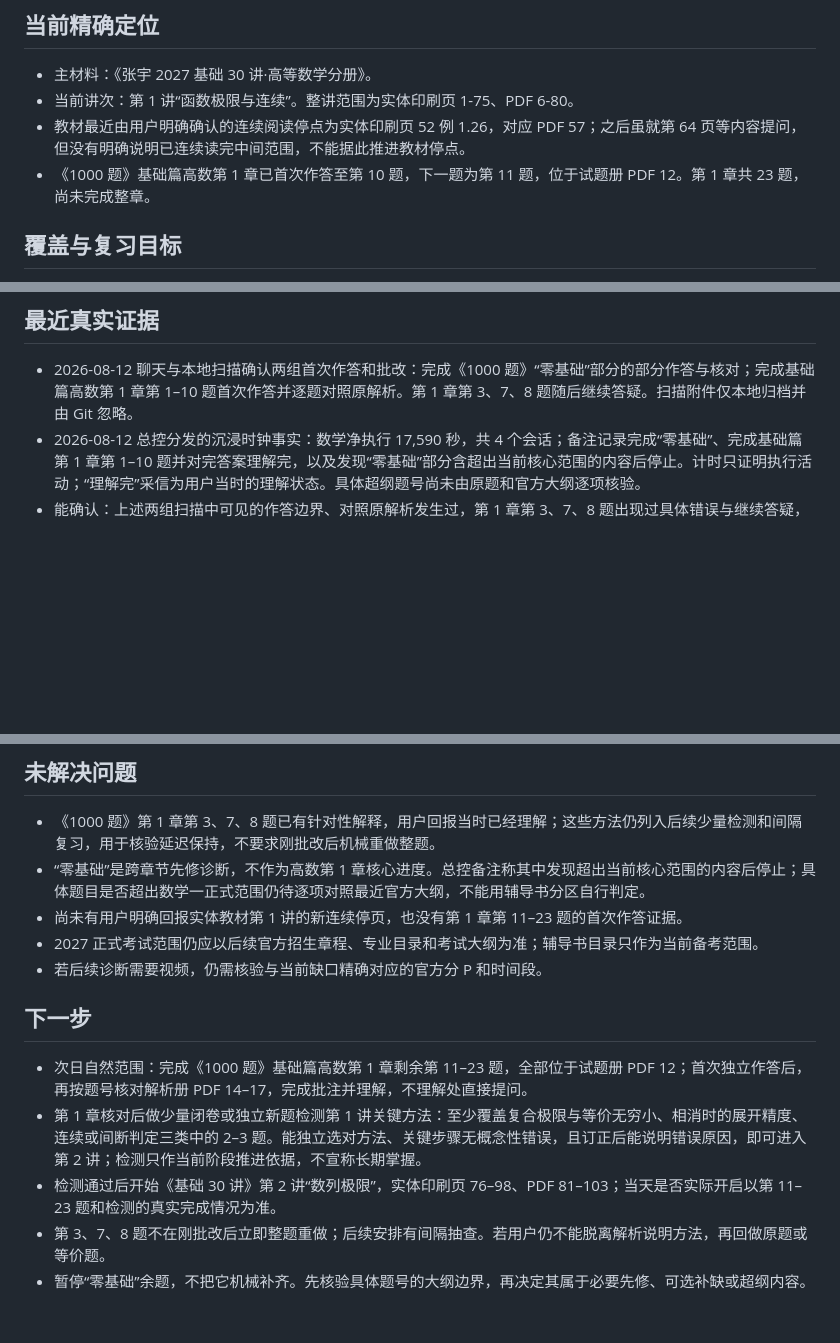
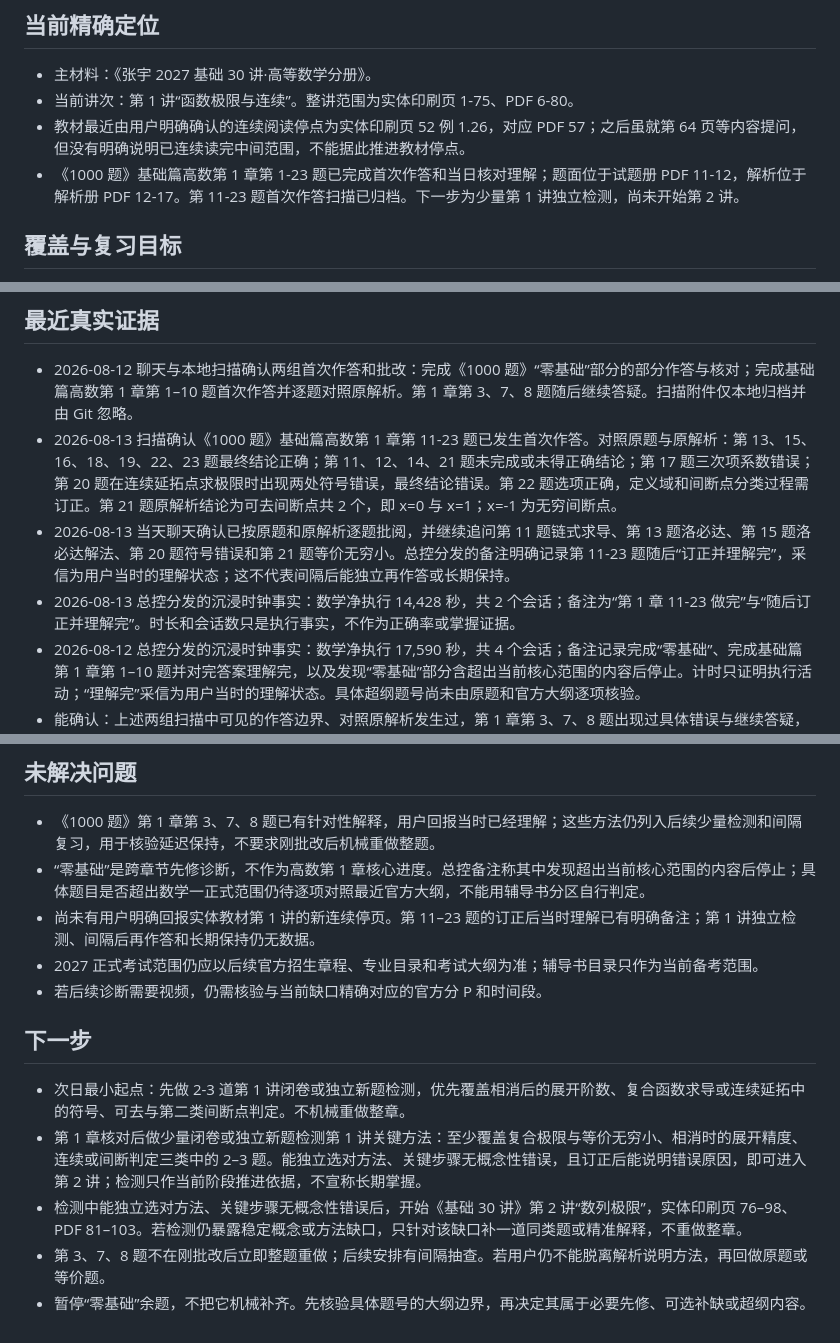
Before and after one commit to Evan-Joseph/math2-flashcards, a Markdown page: 00_学习状态.md, 3 parts joined by grey strips. Drawn GitHub-style; blank space fills up the shorter version.

Commit message:
记录数学一第1章完成与检测起点

```diff
--- a/00_学习状态.md
+++ b/00_学习状态.md
@@ -16,7 +16,7 @@
 - 主材料：《张宇 2027 基础 30 讲·高等数学分册》。
 - 当前讲次：第 1 讲“函数极限与连续”。整讲范围为实体印刷页 1-75、PDF 6-80。
 - 教材最近由用户明确确认的连续阅读停点为实体印刷页 52 例 1.26，对应 PDF 57；之后虽就第 64 页等内容提问，但没有明确说明已连续读完中间范围，不能据此推进教材停点。
-- 《1000 题》基础篇高数第 1 章已首次作答至第 10 题，下一题为第 11 题，位于试题册 PDF 12。第 1 章共 23 题，尚未完成整章。
+- 《1000 题》基础篇高数第 1 章第 1-23 题已完成首次作答和当日核对理解；题面位于试题册 PDF 11-12，解析位于解析册 PDF 12-17。第 11-23 题首次作答扫描已归档。下一步为少量第 1 讲独立检测，尚未开始第 2 讲。
 
 ## 覆盖与复习目标
 
@@ -37,6 +37,9 @@
 ## 最近真实证据
 
 - 2026-08-12 聊天与本地扫描确认两组首次作答和批改：完成《1000 题》“零基础”部分的部分作答与核对；完成基础篇高数第 1 章第 1–10 题首次作答并逐题对照原解析。第 1 章第 3、7、8 题随后继续答疑。扫描附件仅本地归档并由 Git 忽略。
+- 2026-08-13 扫描确认《1000 题》基础篇高数第 1 章第 11-23 题已发生首次作答。对照原题与原解析：第 13、15、16、18、19、22、23 题最终结论正确；第 11、12、14、21 题未完成或未得正确结论；第 17 题三次项系数错误；第 20 题在连续延拓点求极限时出现两处符号错误，最终结论错误。第 22 题选项正确，定义域和间断点分类过程需订正。第 21 题原解析结论为可去间断点共 2 个，即 x=0 与 x=1；x=-1 为无穷间断点。
+- 2026-08-13 当天聊天确认已按原题和原解析逐题批阅，并继续追问第 11 题链式求导、第 13 题洛必达、第 15 题洛必达解法、第 20 题符号错误和第 21 题等价无穷小。总控分发的备注明确记录第 11-23 题随后“订正并理解完”，采信为用户当时的理解状态；这不代表间隔后能独立再作答或长期保持。
+- 2026-08-13 总控分发的沉浸时钟事实：数学净执行 14,428 秒，共 2 个会话；备注为“第 1 章 11-23 做完”与“随后订正并理解完”。时长和会话数只是执行事实，不作为正确率或掌握证据。
 - 2026-08-12 总控分发的沉浸时钟事实：数学净执行 17,590 秒，共 4 个会话；备注记录完成“零基础”、完成基础篇第 1 章第 1–10 题并对完答案理解完，以及发现“零基础”部分含超出当前核心范围的内容后停止。计时只证明执行活动；“理解完”采信为用户当时的理解状态。具体超纲题号尚未由原题和官方大纲逐项核验。
 - 能确认：上述两组扫描中可见的作答边界、对照原解析发生过，第 1 章第 3、7、8 题出现过具体错误与继续答疑，以及用户明确回报第 1 章第 1–10 题对完答案后当时已经理解。
 - 不能确认：教材第 1 讲已连续读到第 75 页、零基础全部 16 题均独立完成、答疑后已完成独立订正、整章正确率、间隔复习、延迟后的独立提取或长期保持已经发生。
@@ -47,14 +50,14 @@
 
 - 《1000 题》第 1 章第 3、7、8 题已有针对性解释，用户回报当时已经理解；这些方法仍列入后续少量检测和间隔复习，用于核验延迟保持，不要求刚批改后机械重做整题。
 - “零基础”是跨章节先修诊断，不作为高数第 1 章核心进度。总控备注称其中发现超出当前核心范围的内容后停止；具体题目是否超出数学一正式范围仍待逐项对照最近官方大纲，不能用辅导书分区自行判定。
-- 尚未有用户明确回报实体教材第 1 讲的新连续停页，也没有第 1 章第 11–23 题的首次作答证据。
+- 尚未有用户明确回报实体教材第 1 讲的新连续停页。第 11–23 题的订正后当时理解已有明确备注；第 1 讲独立检测、间隔后再作答和长期保持仍无数据。
 - 2027 正式考试范围仍应以后续官方招生章程、专业目录和考试大纲为准；辅导书目录只作为当前备考范围。
 - 若后续诊断需要视频，仍需核验与当前缺口精确对应的官方分 P 和时间段。
 
 ## 下一步
 
-- 次日自然范围：完成《1000 题》基础篇高数第 1 章剩余第 11–23 题，全部位于试题册 PDF 12；首次独立作答后，再按题号核对解析册 PDF 14–17，完成批注并理解，不理解处直接提问。
+- 次日最小起点：先做 2-3 道第 1 讲闭卷或独立新题检测，优先覆盖相消后的展开阶数、复合函数求导或连续延拓中的符号、可去与第二类间断点判定。不机械重做整章。
 - 第 1 章核对后做少量闭卷或独立新题检测第 1 讲关键方法：至少覆盖复合极限与等价无穷小、相消时的展开精度、连续或间断判定三类中的 2–3 题。能独立选对方法、关键步骤无概念性错误，且订正后能说明错误原因，即可进入第 2 讲；检测只作当前阶段推进依据，不宣称长期掌握。
-- 检测通过后开始《基础 30 讲》第 2 讲“数列极限”，实体印刷页 76–98、PDF 81–103；当天是否实际开启以第 11–23 题和检测的真实完成情况为准。
+- 检测中能独立选对方法、关键步骤无概念性错误后，开始《基础 30 讲》第 2 讲“数列极限”，实体印刷页 76–98、PDF 81–103。若检测仍暴露稳定概念或方法缺口，只针对该缺口补一道同类题或精准解释，不重做整章。
 - 第 3、7、8 题不在刚批改后立即整题重做；后续安排有间隔抽查。若用户仍不能脱离解析说明方法，再回做原题或等价题。
 - 暂停“零基础”余题，不把它机械补齐。先核验具体题号的大纲边界，再决定其属于必要先修、可选补缺或超纲内容。
```
Also changed, not shown: other parts of 00_学习状态.md (+1 -1 lines).
